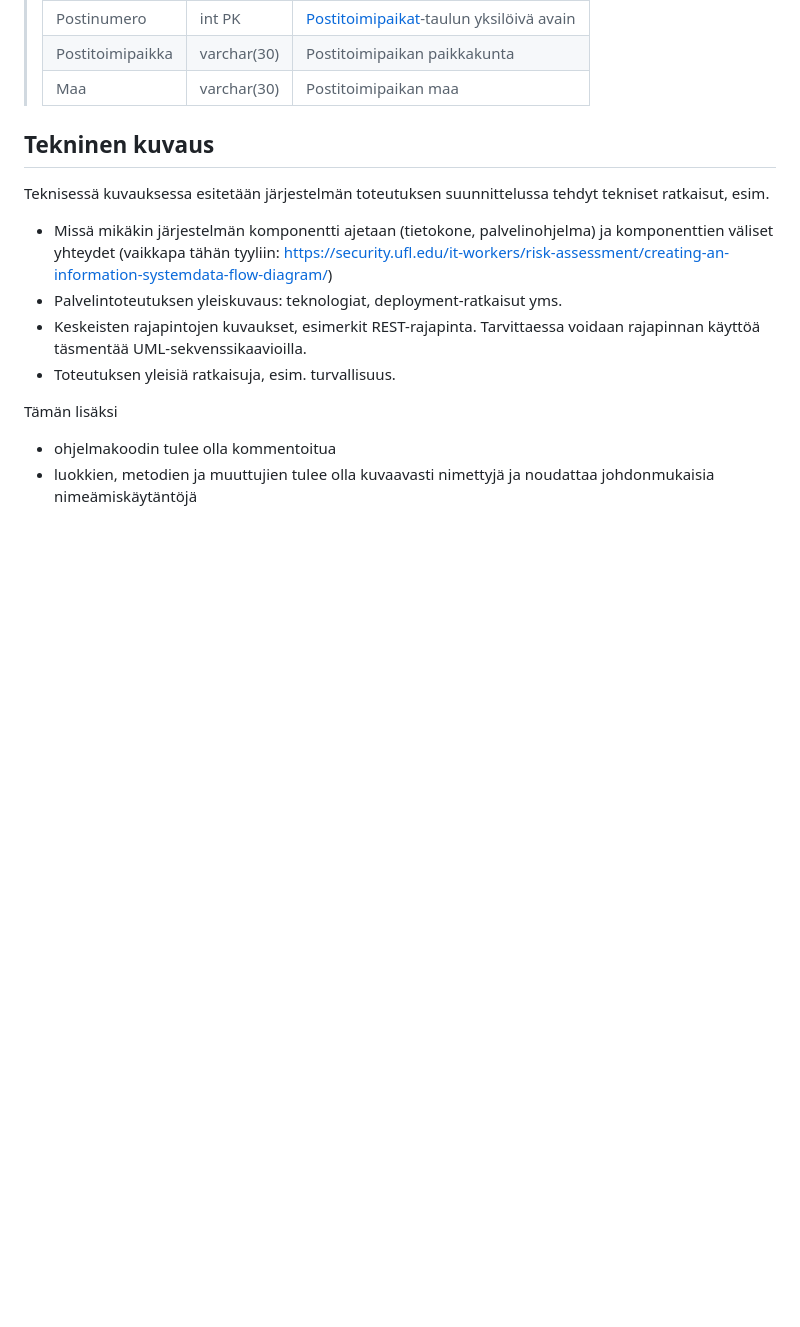
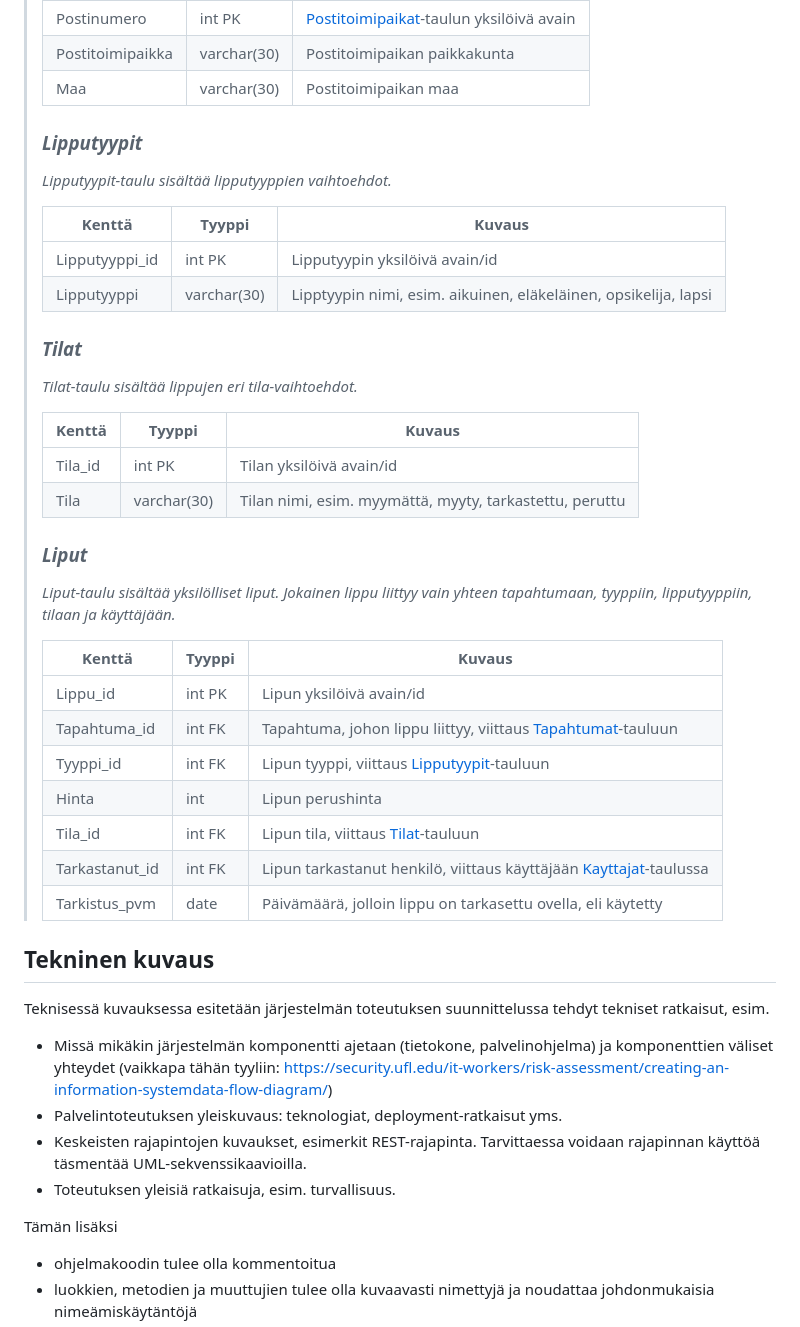
Before and after one commit to Pajarjeremias/TicketGuru, a Markdown page: README.md, the part around the change. Rendered like a GitHub page; blank space fills up the shorter version.

Commit message:
Lisätty lipputyypit, tilat ja liput tietohakemistoon

```diff
--- a/README.md
+++ b/README.md
@@ -127,6 +127,37 @@ attribuuttien (kentät/sarakkeet) listausta ja lyhyttä kuvausta esim. tähän t
 > Postinumero | int PK | [Postitoimipaikat](#Postitoimipaikat)-taulun yksilöivä avain
 > Postitoimipaikka | varchar(30) | Postitoimipaikan paikkakunta
 > Maa | varchar(30) | Postitoimipaikan maa
+>
+> ### _Lipputyypit_
+> _Lipputyypit-taulu sisältää lipputyyppien vaihtoehdot._
+>
+> Kenttä | Tyyppi | Kuvaus
+> ------ | ------ | ------
+> Lipputyyppi_id | int PK | Lipputyypin yksilöivä avain/id
+> Lipputyyppi | varchar(30) | Lipptyypin nimi, esim. aikuinen, eläkeläinen, opsikelija, lapsi
+>
+> ### _Tilat_
+> _Tilat-taulu sisältää lippujen eri tila-vaihtoehdot._
+>
+> Kenttä | Tyyppi | Kuvaus
+> ------ | ------ | ------
+> Tila_id | int PK | Tilan yksilöivä avain/id
+> Tila | varchar(30) | Tilan nimi, esim. myymättä, myyty, tarkastettu, peruttu
+>
+> ### _Liput_
+> _Liput-taulu sisältää yksilölliset liput. Jokainen lippu liittyy vain yhteen tapahtumaan, tyyppiin, lipputyyppiin, tilaan ja käyttäjään._
+>
+> Kenttä | Tyyppi | Kuvaus
+> ------ | ------ | ------
+> Lippu_id | int PK | Lipun yksilöivä avain/id
+> Tapahtuma_id | int FK | Tapahtuma, johon lippu liittyy, viittaus [Tapahtumat](#Tapahtumat)-tauluun
+> Tyyppi_id | int FK | Lipun tyyppi, viittaus [Lipputyypit](#Lipputyypit)-tauluun
+> Hinta | int | Lipun perushinta
+> Tila_id | int FK | Lipun tila, viittaus [Tilat](#Tilat)-tauluun
+> Tarkastanut_id | int FK | Lipun tarkastanut henkilö, viittaus käyttäjään [Kayttajat](#Kayttajat)-taulussa
+> Tarkistus_pvm | date | Päivämäärä, jolloin lippu on tarkasettu ovella, eli käytetty
+>
+
 
 ## Tekninen kuvaus
 
```
